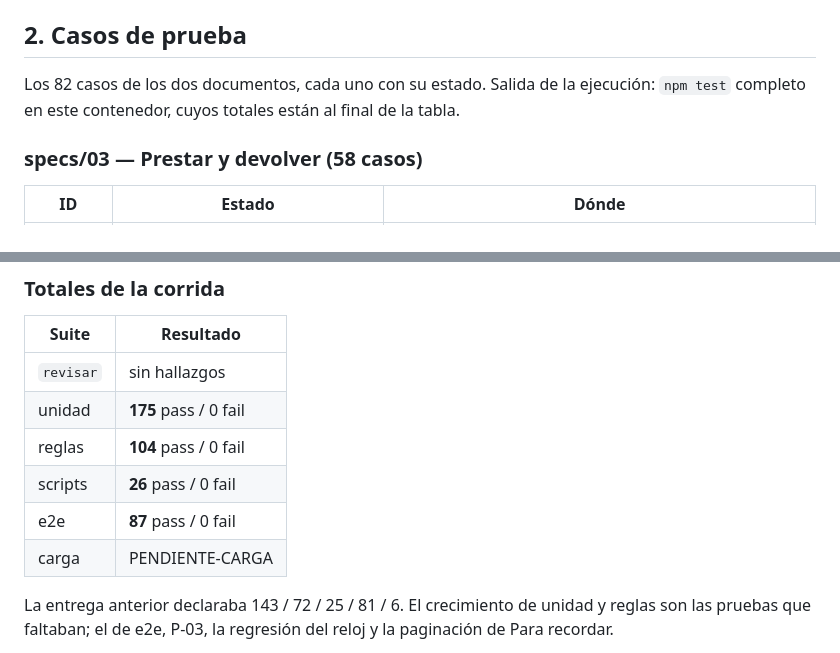
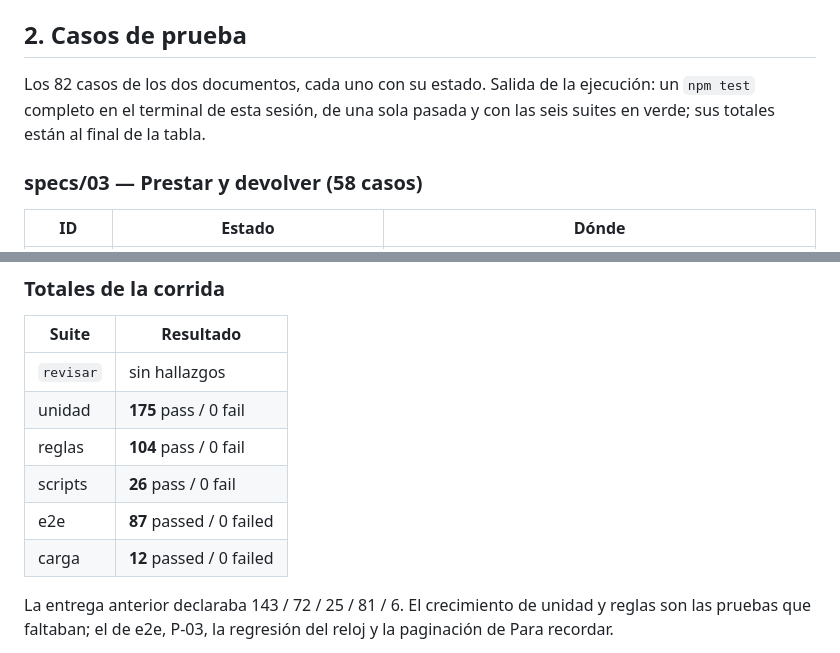
Before and after one commit to perrotbr-tech/bibliotecafdf, a Markdown page: informes/entrega-prestamos.md, 2 parts joined by grey strips. Rendered like a GitHub page.

Commit message:
Informe: cerrar la entrega con las seis suites verdes en una sola corrida
revisar sin hallazgos · unidad 175 · reglas 104 · scripts 26 · e2e 87 ·
carga 12, todas en verde en el mismo `npm test`.

Este es el commit de entrega: el SHA que recibe el revisor es la punta de
`entrega-prestamos` después de este commit, como declara la sección 1. Si
aparece un commit posterior, esa declaración deja de valer.

Co-Authored-By: Claude Opus 5 <noreply@anthropic.com>
Claude-Session: https://claude.ai/code/session_015wzc9DVpNS5MeMoxj26Q8s

```diff
--- a/informes/entrega-prestamos.md
+++ b/informes/entrega-prestamos.md
@@ -22,8 +22,8 @@ contenedor:
 ## 2. Casos de prueba
 
 Los 82 casos de los dos documentos, cada uno con su estado. Salida de la
-ejecución: `npm test` completo en este contenedor, cuyos totales están al final
-de la tabla.
+ejecución: un `npm test` completo en el terminal de esta sesión, de una sola
+pasada y con las seis suites en verde; sus totales están al final de la tabla.
 
 ### specs/03 — Prestar y devolver (58 casos)
 
@@ -97,8 +97,8 @@ navegador y están listados uno por uno en §6.
 | unidad | **175** pass / 0 fail |
 | reglas | **104** pass / 0 fail |
 | scripts | **26** pass / 0 fail |
-| e2e | **87** pass / 0 fail |
-| carga | PENDIENTE-CARGA |
+| e2e | **87** passed / 0 failed |
+| carga | **12** passed / 0 failed |
 
 La entrega anterior declaraba 143 / 72 / 25 / 81 / 6. El crecimiento de unidad y
 reglas son las pruebas que faltaban; el de e2e, P-03, la regresión del reloj y la
```
